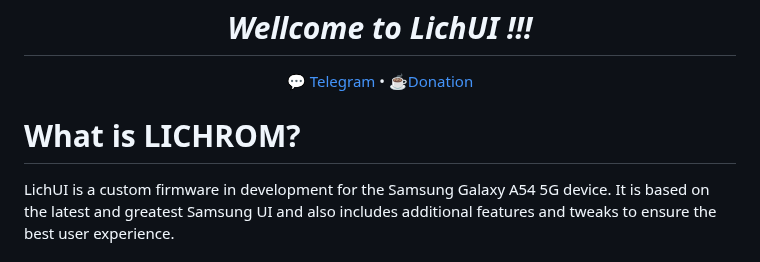
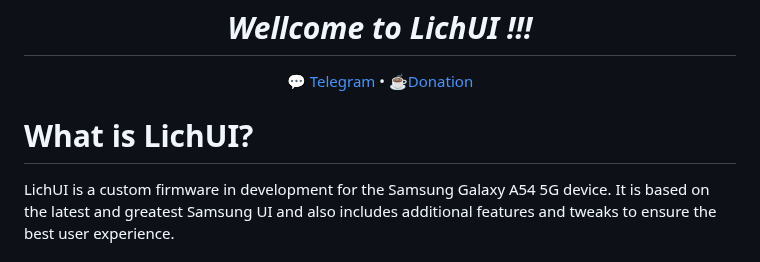
Before and after one commit to ldtdev0/LichUI, a Markdown page: README.md, the part around one of its changes. GitHub-like rendering.

```diff
--- a/README.md
+++ b/README.md
@@ -9,7 +9,7 @@
 <a href="https://www.paypal.me/TommyZambrano">☕️Donation</a>
 </p>
 
-# What is LICHROM?
+# What is LichUI?
 LichUI is a custom firmware in development for the Samsung Galaxy A54 5G device. It is based on the latest and greatest Samsung UI and also includes additional features and tweaks to ensure the best user experience.
 
 # Features
```
Also changed, not shown: other parts of README.md (+1 -1 lines).
